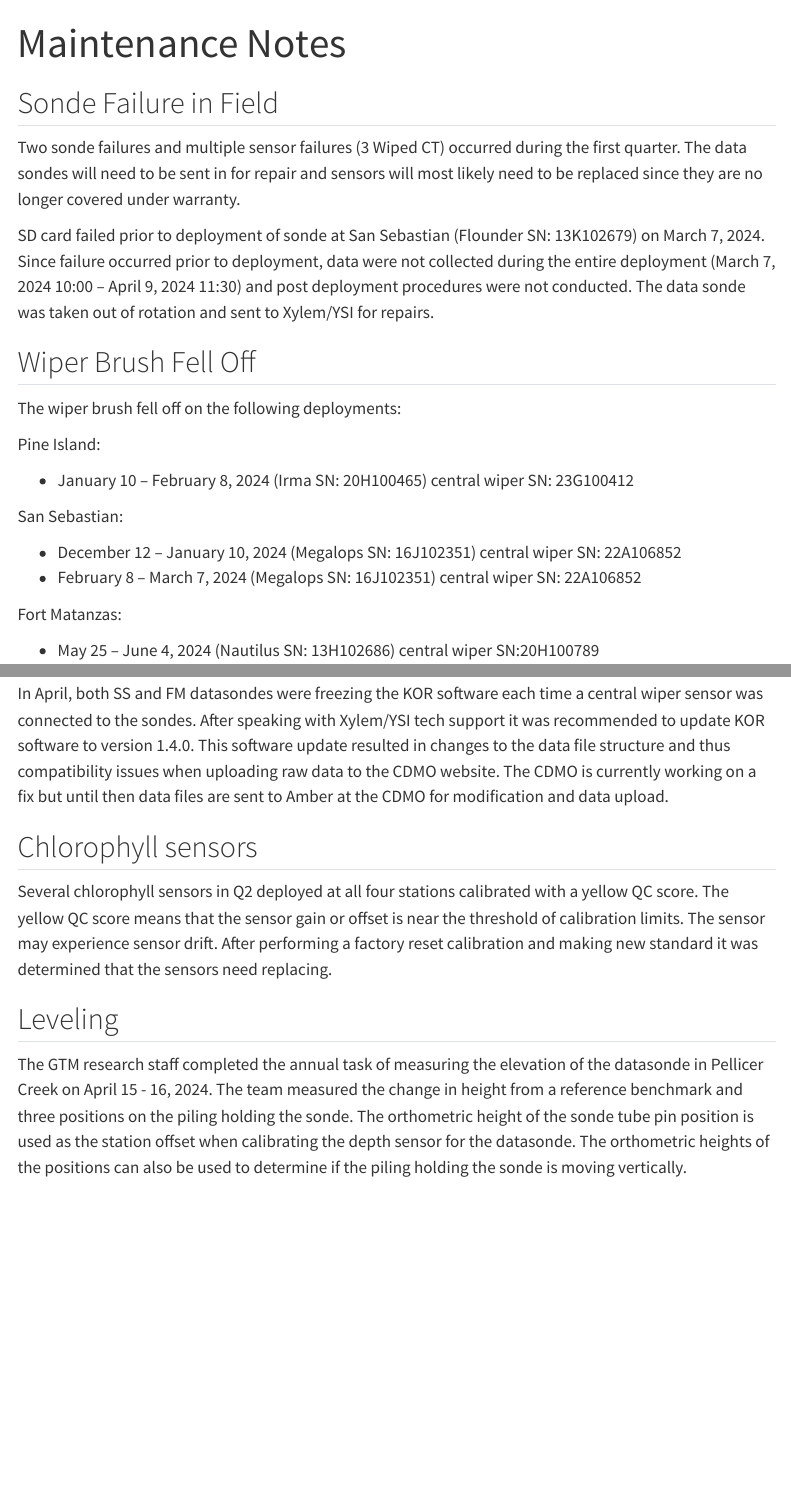
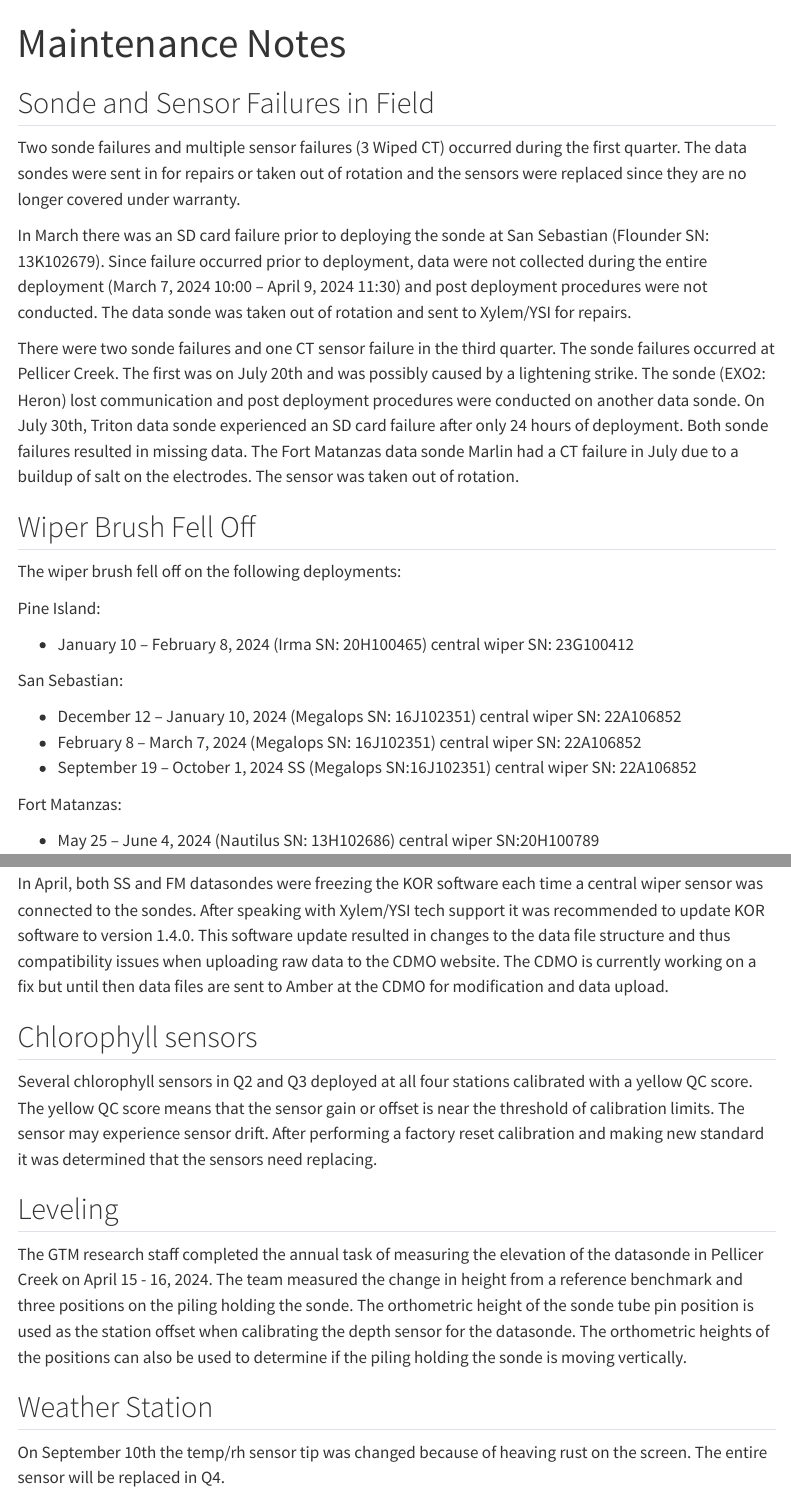
Before and after one commit to GTMNERR/2024_Q1-Q3_SWMP_Quarterly_Report, a Quarto document (text/maintenance.qmd): the page in a window 1100 px wide, from its top, and a second part further down, joined at a grey line. Rendered offline with R 4.5, knitr and Pandoc in place of Quarto, with nearby package versions; menus at the side of the page are left out.

Commit message:
Add files via upload

```diff
--- a/text/maintenance.qmd
+++ b/text/maintenance.qmd
@@ -10,11 +10,13 @@ filters:
 lightbox: auto
 ---
 
-## Sonde Failure in Field
+## Sonde and Sensor Failures in Field
 
-Two sonde failures and multiple sensor failures (3 Wiped CT) occurred during the first quarter. The data sondes will need to be sent in for repair and sensors will most likely need to be replaced since they are no longer covered under warranty.
+Two sonde failures and multiple sensor failures (3 Wiped CT) occurred during the first quarter. The data sondes were sent in for repairs or taken out of rotation and the sensors were replaced since they are no longer covered under warranty.
 
-SD card failed prior to deployment of sonde at San Sebastian (Flounder SN: 13K102679) on March 7, 2024. Since failure occurred prior to deployment, data were not collected during the entire deployment (March 7, 2024 10:00 -- April 9, 2024 11:30) and post deployment procedures were not conducted. The data sonde was taken out of rotation and sent to Xylem/YSI for repairs.
+In March there was an SD card failure prior to deploying the sonde at San Sebastian (Flounder SN: 13K102679). Since failure occurred prior to deployment, data were not collected during the entire deployment (March 7, 2024 10:00 -- April 9, 2024 11:30) and post deployment procedures were not conducted. The data sonde was taken out of rotation and sent to Xylem/YSI for repairs.
+
+There were two sonde failures and one CT sensor failure in the third quarter. The sonde failures occurred at Pellicer Creek. The first was on July 20th and was possibly caused by a lightening strike. The sonde (EXO2: Heron) lost communication and post deployment procedures were conducted on another data sonde. On July 30th, Triton data sonde experienced an SD card failure after only 24 hours of deployment. Both sonde failures resulted in missing data. The Fort Matanzas data sonde Marlin had a CT failure in July due to a buildup of salt on the electrodes. The sensor was taken out of rotation.
 
 ## Wiper Brush Fell Off
 
@@ -28,6 +30,7 @@ San Sebastian:
 
 -   December 12 -- January 10, 2024 (Megalops SN: 16J102351) central wiper SN: 22A106852
 -   February 8 -- March 7, 2024 (Megalops SN: 16J102351) central wiper SN: 22A106852
+-   September 19 -- October 1, 2024 SS (Megalops SN:16J102351) central wiper SN: 22A106852
 
 Fort Matanzas:
 
@@ -62,8 +65,12 @@ In April, both SS and FM datasondes were freezing the KOR software each time a c
 
 ## Chlorophyll sensors
 
-Several chlorophyll sensors in Q2 deployed at all four stations calibrated with a yellow QC score. The yellow QC score means that the sensor gain or offset is near the threshold of calibration limits. The sensor may experience sensor drift. After performing a factory reset calibration and making new standard it was determined that the sensors need replacing.
+Several chlorophyll sensors in Q2 and Q3 deployed at all four stations calibrated with a yellow QC score. The yellow QC score means that the sensor gain or offset is near the threshold of calibration limits. The sensor may experience sensor drift. After performing a factory reset calibration and making new standard it was determined that the sensors need replacing.
 
 ## Leveling
 
 The GTM research staff completed the annual task of measuring the elevation of the datasonde in Pellicer Creek on April 15 - 16, 2024. The team measured the change in height from a reference benchmark and three positions on the piling holding the sonde. The orthometric height of the sonde tube pin position is used as the station offset when calibrating the depth sensor for the datasonde. The orthometric heights of the positions can also be used to determine if the piling holding the sonde is moving vertically.
+
+## Weather Station
+
+On September 10th the temp/rh sensor tip was changed because of heaving rust on the screen. The entire sensor will be replaced in Q4.
```
